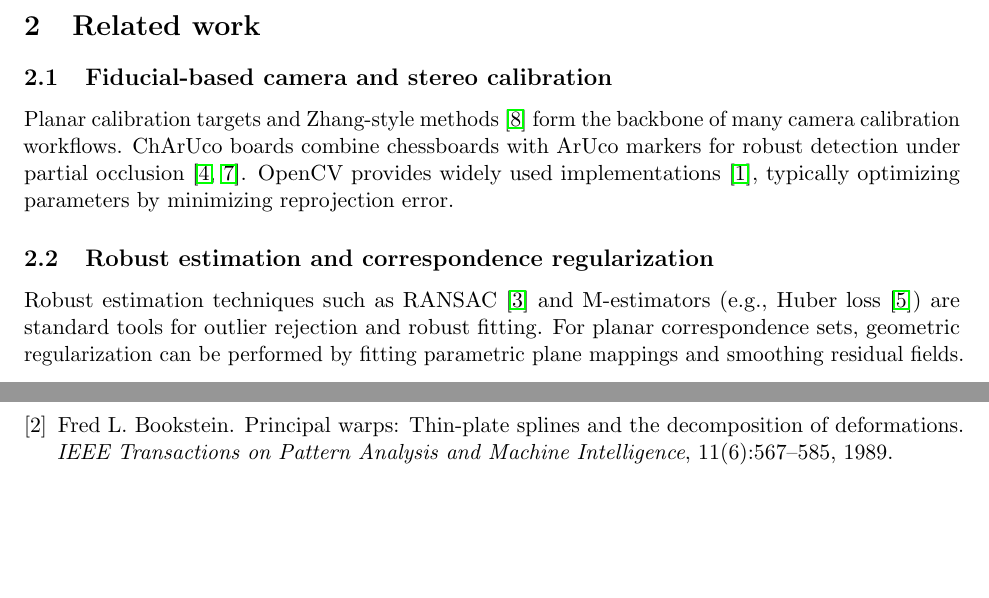
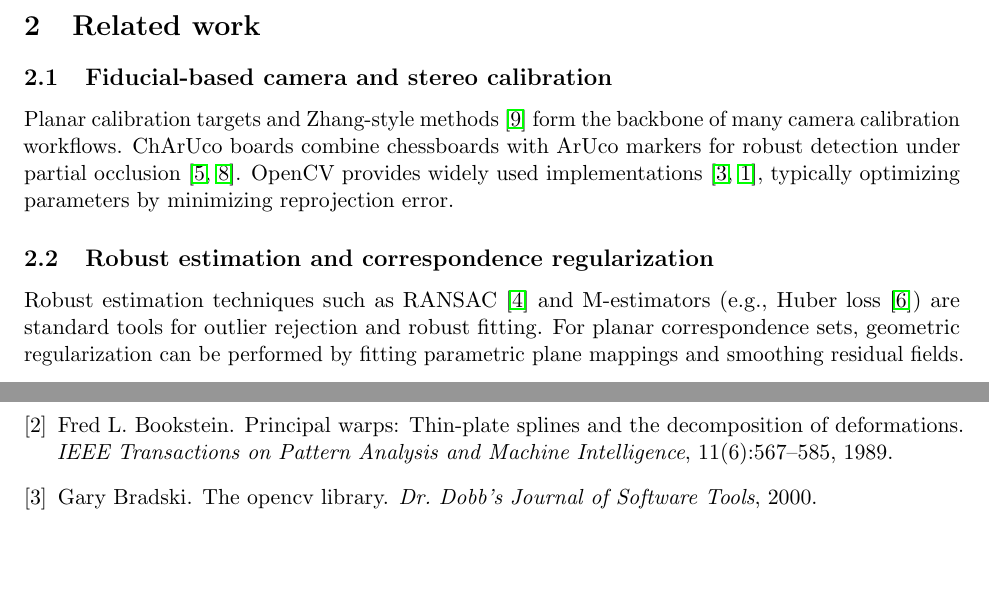
Before and after one commit to jeffwitz/StereoComplex, a LaTeX paper (paper/manuscript.tex, which reads paper/references.bib): two parts of pages 2 and 11 of 12, joined at a grey line, cut so that both start at the same text, the shorter picture padded with empty space. Compiled offline with pdfLaTeX.

Commit message:
paper: cite Bradski for OpenCV

```diff
--- a/paper/manuscript.tex
+++ b/paper/manuscript.tex
@@ -69,7 +69,7 @@ Section~\ref{sec:discussion} discusses limitations and future work.
 \subsection{Fiducial-based camera and stereo calibration}
 Planar calibration targets and Zhang-style methods~\cite{zhang2000flexible} form the backbone of many camera calibration workflows.
 ChArUco boards combine chessboards with ArUco markers for robust detection under partial occlusion~\cite{garrido2014aruco,romero2018charuco}.
-OpenCV provides widely used implementations~\cite{opencv}, typically optimizing parameters by minimizing reprojection error.
+OpenCV provides widely used implementations~\cite{bradski2000opencv,opencv}, typically optimizing parameters by minimizing reprojection error.
 
 \subsection{Robust estimation and correspondence regularization}
 Robust estimation techniques such as RANSAC~\cite{fischler1981ransac} and M-estimators (e.g., Huber loss~\cite{huber1964robust}) are standard tools for outlier rejection and robust fitting.
--- a/paper/references.bib
+++ b/paper/references.bib
@@ -43,3 +48,5 @@
+  journal      = {Dr. Dobb's Journal of Software Tools},
+  year         = {2000}
 }
 
 @misc{optix,
```
Also changed, not shown: paper/references.bib (5 more changed lines).
